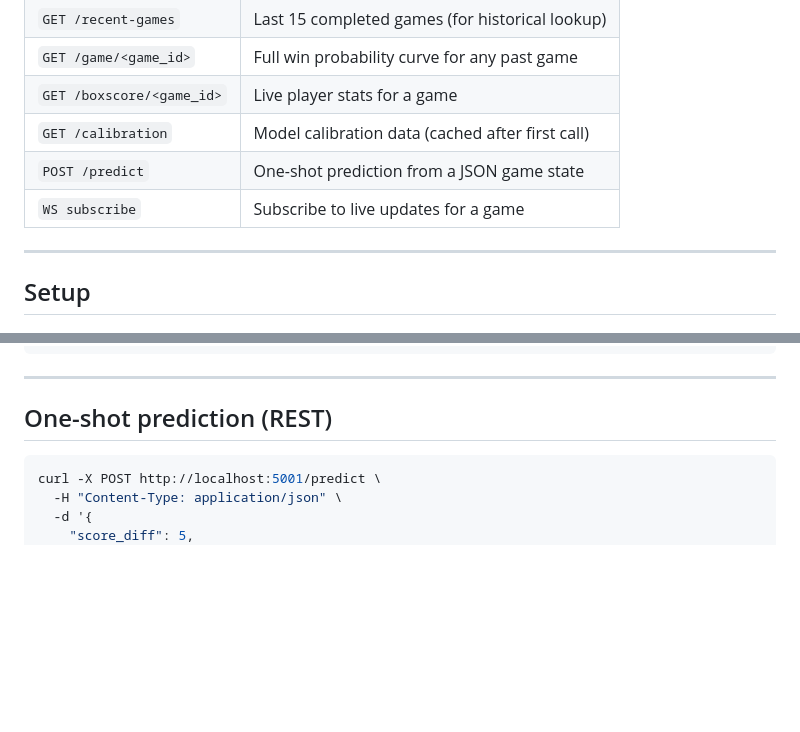
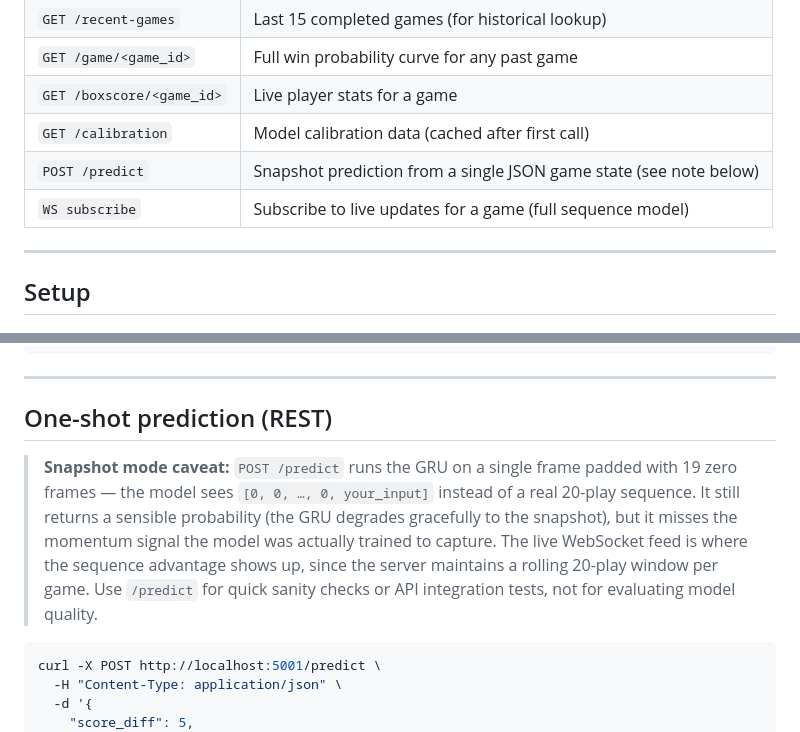
Before and after one commit to Josephattie0/nba-win-probability, a Markdown page: README.md, 2 parts joined by grey strips. GitHub-like rendering; blank space fills up the shorter version.

Commit message:
Document POST /predict snapshot-mode limitation vs live WebSocket

````diff
--- a/README.md
+++ b/README.md
@@ -61,8 +61,8 @@ NBA API  →  collect.py  →  play_by_play.csv
 | `GET /game/<game_id>` | Full win probability curve for any past game |
 | `GET /boxscore/<game_id>` | Live player stats for a game |
 | `GET /calibration` | Model calibration data (cached after first call) |
-| `POST /predict` | One-shot prediction from a JSON game state |
-| `WS subscribe` | Subscribe to live updates for a game |
+| `POST /predict` | Snapshot prediction from a single JSON game state (see note below) |
+| `WS subscribe` | Subscribe to live updates for a game (full sequence model) |
 
 ---
 
@@ -138,6 +138,8 @@ nba-win-probability/
 
 ## One-shot prediction (REST)
 
+> **Snapshot mode caveat:** `POST /predict` runs the GRU on a single frame padded with 19 zero frames — the model sees `[0, 0, …, 0, your_input]` instead of a real 20-play sequence. It still returns a sensible probability (the GRU degrades gracefully to the snapshot), but it misses the momentum signal the model was actually trained to capture. The live WebSocket feed is where the sequence advantage shows up, since the server maintains a rolling 20-play window per game. Use `/predict` for quick sanity checks or API integration tests, not for evaluating model quality.
+
 ```bash
 curl -X POST http://localhost:5001/predict \
   -H "Content-Type: application/json" \
````
